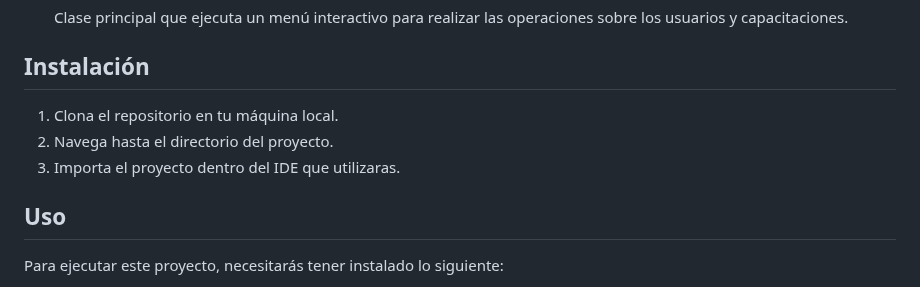
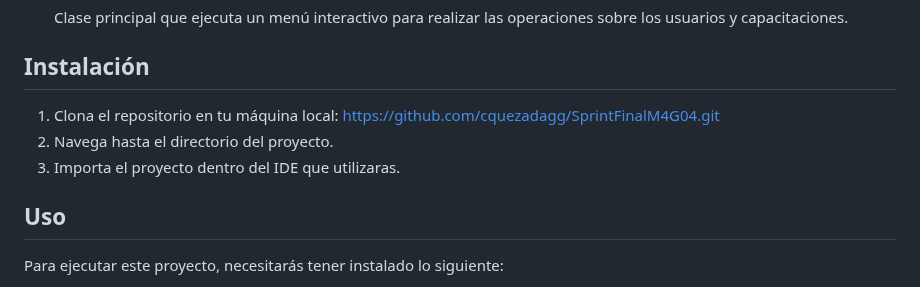
Before and after one commit to cquezadagg/SprintFinalM4G04, a Markdown page: README.md, the part around the change. GitHub-like rendering.

```diff
--- a/README.md
+++ b/README.md
@@ -119,9 +119,10 @@ Métodos:
 
 	Clase principal que ejecuta un menú interactivo para realizar las operaciones sobre los usuarios y capacitaciones.
 ## Instalación
-1. Clona el repositorio en tu máquina local.
-2. Navega hasta el directorio del proyecto.
-3. Importa el proyecto dentro del IDE que utilizaras.
+1. Clona el repositorio en tu máquina local:
+   https://github.com/cquezadagg/SprintFinalM4G04.git
+3. Navega hasta el directorio del proyecto.
+4. Importa el proyecto dentro del IDE que utilizaras.
 ## Uso
 Para ejecutar este proyecto, necesitarás tener instalado lo siguiente:
 - Java Development Kit (JDK) 8 o superior.
```
